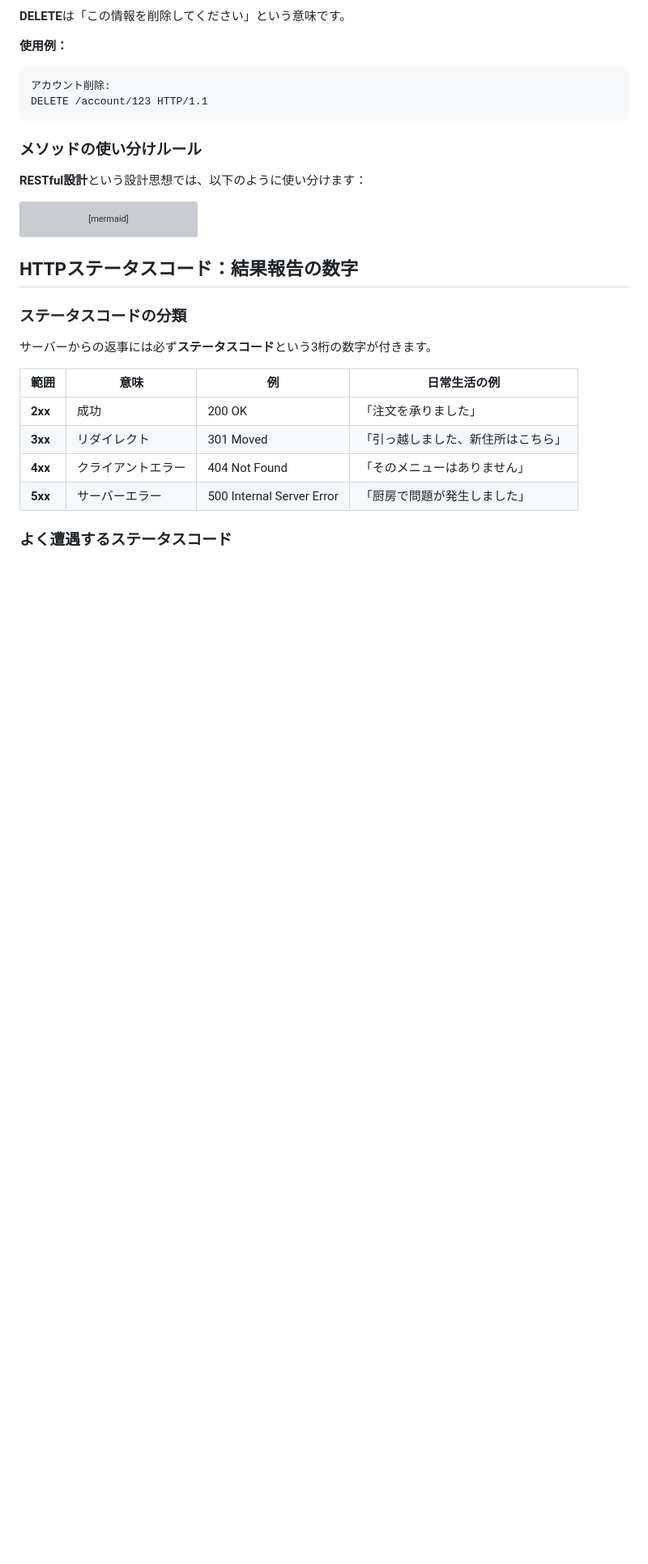
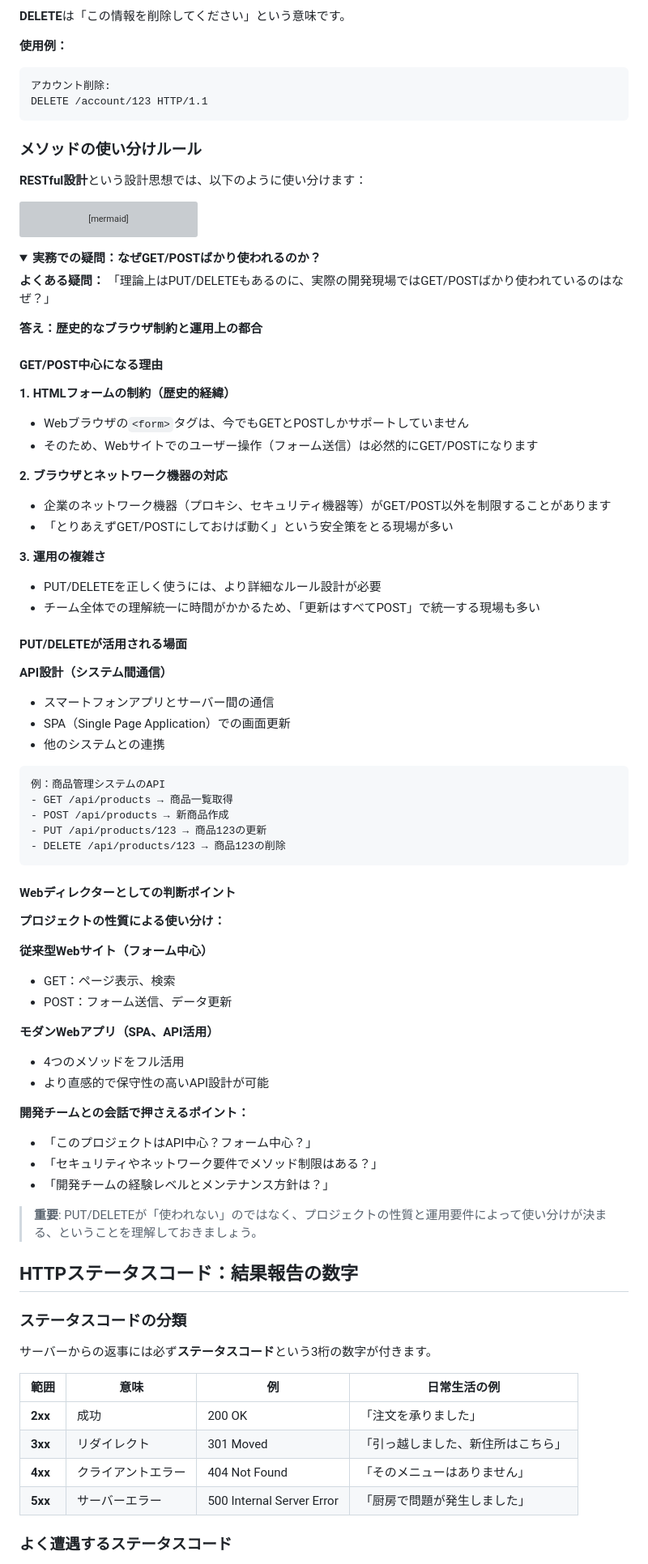
Before and after one commit to Monzi-takuya/web-fundamentals-for-non-engineers, a Markdown page: docs/02_Web基礎理解/03_必須_HTTP通信の基本.md, the part around one of its changes. Shown at 81% size. Drawn GitHub-style; folded sections open; blank space fills up the shorter version; grey boxes are pictures that could not be loaded.

````diff
--- a/docs/02_Web基礎理解/03_必須_HTTP通信の基本.md
+++ b/docs/02_Web基礎理解/03_必須_HTTP通信の基本.md
@@ -193,6 +193,65 @@ flowchart TD
     A --> E["DELETE /products/123<br/>商品123を削除"]
 ```
 
+
+<details>
+<summary><strong>実務での疑問：なぜGET/POSTばかり使われるのか？</strong></summary>
+
+**よくある疑問：**
+「理論上はPUT/DELETEもあるのに、実際の開発現場ではGET/POSTばかり使われているのはなぜ？」
+
+**答え：歴史的なブラウザ制約と運用上の都合**
+
+#### GET/POST中心になる理由
+
+**1. HTMLフォームの制約（歴史的経緯）**
+- Webブラウザの`<form>`タグは、今でもGETとPOSTしかサポートしていません
+- そのため、Webサイトでのユーザー操作（フォーム送信）は必然的にGET/POSTになります
+
+**2. ブラウザとネットワーク機器の対応**
+- 企業のネットワーク機器（プロキシ、セキュリティ機器等）がGET/POST以外を制限することがあります
+- 「とりあえずGET/POSTにしておけば動く」という安全策をとる現場が多い
+
+**3. 運用の複雑さ**
+- PUT/DELETEを正しく使うには、より詳細なルール設計が必要
+- チーム全体での理解統一に時間がかかるため、「更新はすべてPOST」で統一する現場も多い
+
+#### PUT/DELETEが活用される場面
+
+**API設計（システム間通信）**
+- スマートフォンアプリとサーバー間の通信
+- SPA（Single Page Application）での画面更新
+- 他のシステムとの連携
+
+```
+例：商品管理システムのAPI
+- GET /api/products → 商品一覧取得
+- POST /api/products → 新商品作成
+- PUT /api/products/123 → 商品123の更新
+- DELETE /api/products/123 → 商品123の削除
+```
+
+#### Webディレクターとしての判断ポイント
+
+**プロジェクトの性質による使い分け：**
+
+**従来型Webサイト（フォーム中心）**
+- GET：ページ表示、検索
+- POST：フォーム送信、データ更新
+
+**モダンWebアプリ（SPA、API活用）**
+- 4つのメソッドをフル活用
+- より直感的で保守性の高いAPI設計が可能
+
+**開発チームとの会話で押さえるポイント：**
+- 「このプロジェクトはAPI中心？フォーム中心？」
+- 「セキュリティやネットワーク要件でメソッド制限はある？」
+- 「開発チームの経験レベルとメンテナンス方針は？」
+
+> **重要**: PUT/DELETEが「使われない」のではなく、プロジェクトの性質と運用要件によって使い分けが決まる、ということを理解しておきましょう。
+
+</details>
+
 ## HTTPステータスコード：結果報告の数字
 
 ### ステータスコードの分類
````
Also changed, not shown: other parts of docs/02_Web基礎理解/03_必須_HTTP通信の基本.md (+15 -30 lines).
